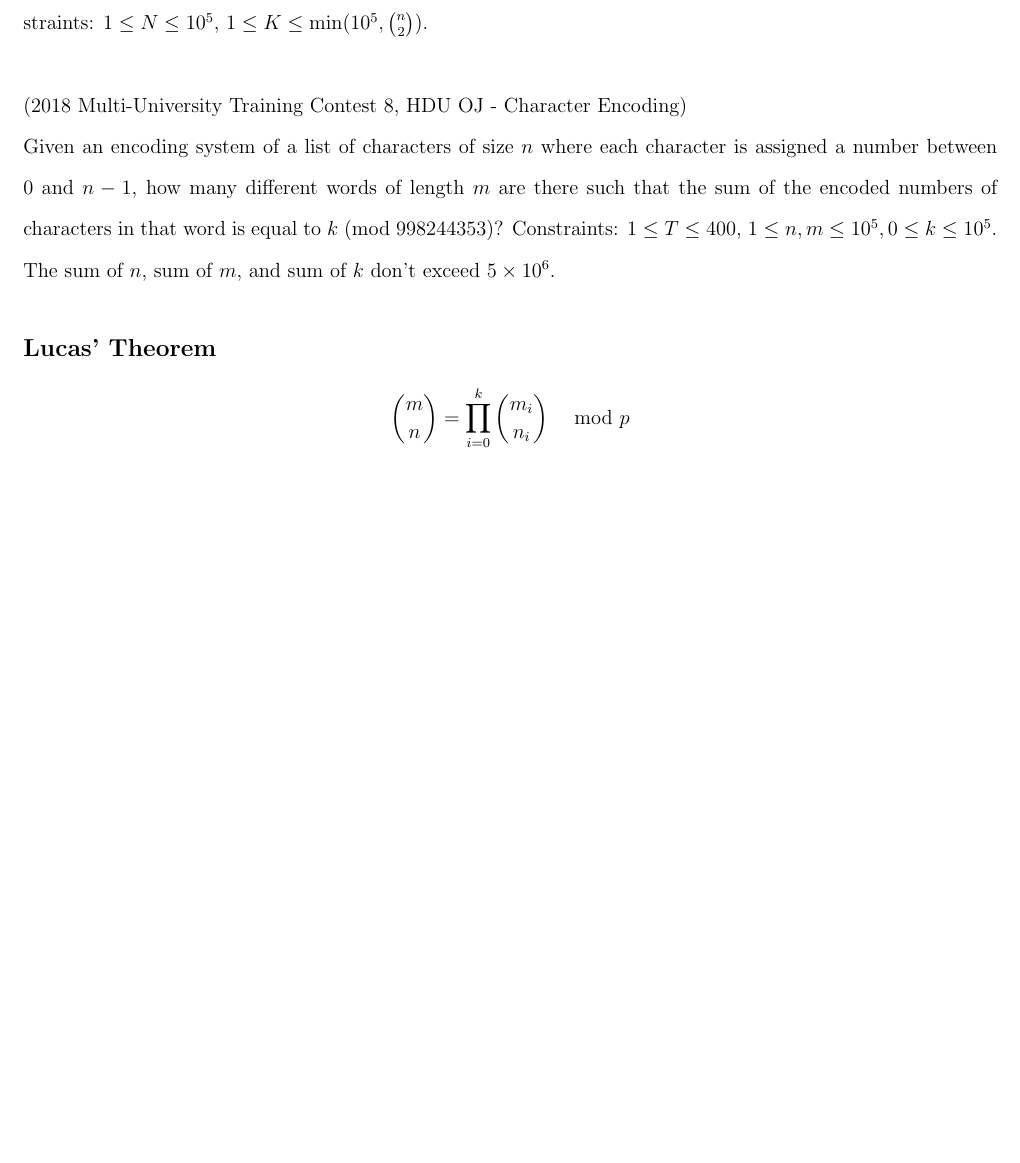
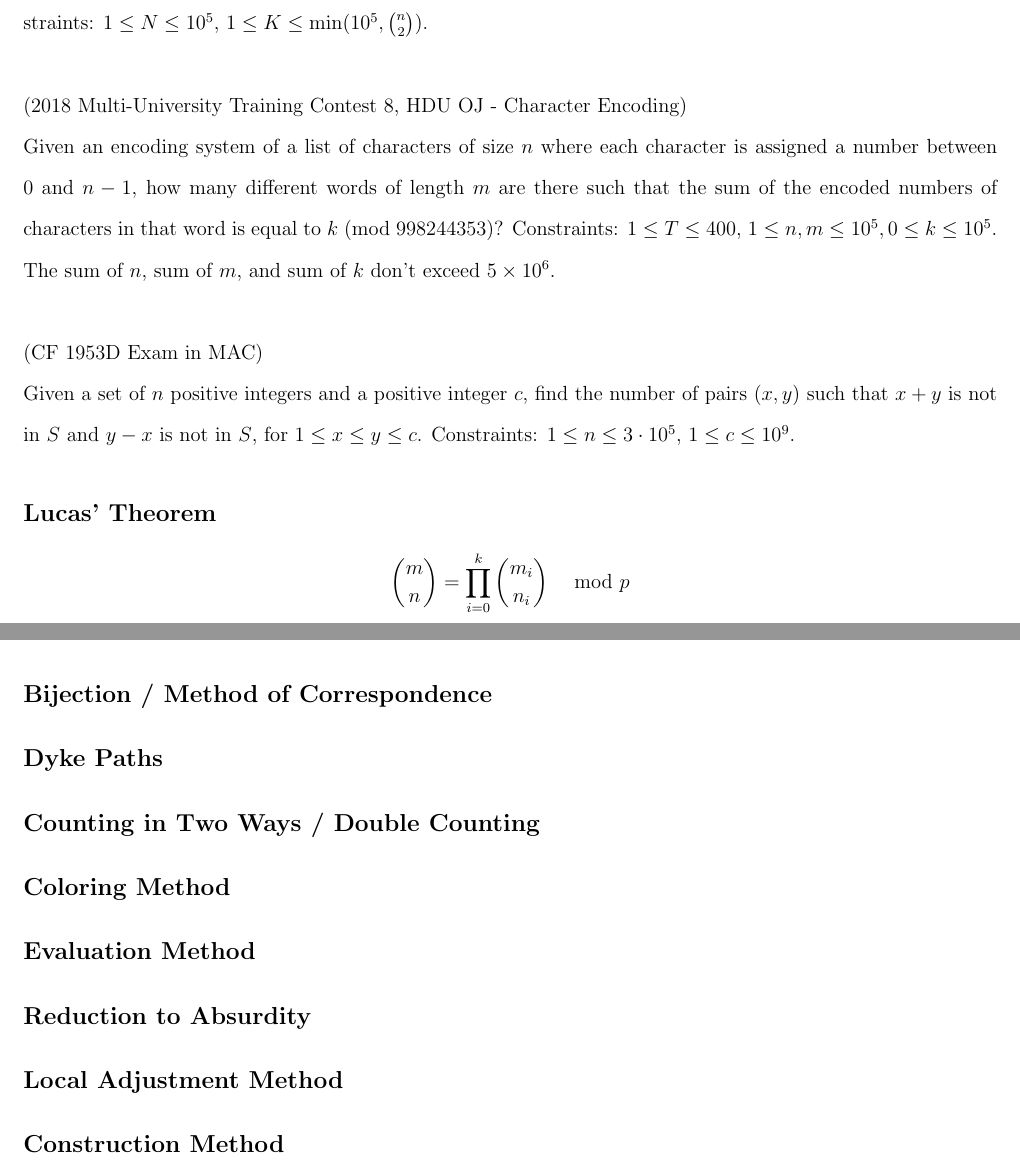
Before and after one commit to michaelyql/nus-cs-notes, a LaTeX document (Theorems/Theorems_and_Algorithms.tex): part of page 22 of 25 before the commit and two parts of pages 22 and 24 of 25 after it, the two joined at a grey line, cut so that both start at the same text, the shorter picture padded with empty space. The pictures show the PDF file Theorems/Theorems_and_Algorithms.pdf that the author committed with the source.

Commit message:
combinatoric notes

```diff
--- a/Theorems/Theorems_and_Algorithms.tex
+++ b/Theorems/Theorems_and_Algorithms.tex
@@ -565,7 +565,10 @@ Given an integer $N$ and a range $[L, R]$, find the number of integers $L\leq x\
 Given an integer $N$, find the number of permutations of length $N$ that have exactly $K$ inversions mod $10^{9}+7$. (An inversion for a permutation $\pi$ is defined as an ordered pair $(i, j)$ such that $i<j$ and $\pi(i)>\pi(j)$). Constraints: $1\leq N\leq 10^{5}$, $1\leq K\leq \min(10^{5},{n\choose 2})$.\\
 
 \noindent (2018 Multi-University Training Contest 8, HDU OJ - Character Encoding)\\
-Given an encoding system of a list of characters of size $n$ where each character is assigned a number between 0 and $n-1$, how many different words of length $m$ are there such that the sum of the encoded numbers of characters in that word is equal to $k$ (mod 998244353)? Constraints: $1\leq T\leq 400$, $1\leq n,m\leq 10^{5}, 0\leq k\leq 10^{5}$. The sum of $n$, sum of $m$, and sum of $k$ don't exceed $5\times 10^{6}$.
+Given an encoding system of a list of characters of size $n$ where each character is assigned a number between 0 and $n-1$, how many different words of length $m$ are there such that the sum of the encoded numbers of characters in that word is equal to $k$ (mod 998244353)? Constraints: $1\leq T\leq 400$, $1\leq n,m\leq 10^{5}, 0\leq k\leq 10^{5}$. The sum of $n$, sum of $m$, and sum of $k$ don't exceed $5\times 10^{6}$.\\
+
+\noindent (CF 1953D Exam in MAC)\\
+Given a set of $n$ positive integers and a positive integer $c$, find the number of pairs $(x,y)$ such that $x+y$ is not in $S$ and $y-x$ is not in $S$, for $1\leq x\leq y\leq c$. Constraints: $1\leq n\leq 3\cdot 10^{5}$, $1\leq c\leq 10^{9}$.
 
 \subsection*{Lucas' Theorem}
 $${m\choose n}=\prod_{i=0}^{k}{m_{i}\choose n_{i}}\;\mod p$$
@@ -602,3 +606,5 @@ Arrange the $2n$ elements in a sequence $a_{1},a_{2},\dots,a_{2n-1},a_{2n}$. The
 Form pairs between $(a_{1}, a_{2}), (a_{3},a_{4}),\dots,(a_{2n-1},a_{2n})$. For each pair, their internal order does not matter. $(a_{1},a_{2})$ is the same pairing as $(a_{2},a_{1})$. So divide  by $2^{n}$.\\
 Then for each of the $n$ pairs, their relative order doesn't matter, so divide by $n!$.
 \subsection*{Permutation Involution}
+\subsection*{Bijection / Method of Correspondence}
+\subsection*{Dyke Paths}
@@ -605,3 +614,6 @@ Then for each of the $n$ pairs, their relative order doesn't matter, so divide b
+\subsection*{Reduction to Absurdity}
+\subsection*{Local Adjustment Method}
+\subsection*{Construction Method}
 
 \newpage
 \section*{Subset Sum}
```
Also changed, not shown: Theorems/Theorems_and_Algorithms.pdf, Theorems/Theorems_and_Algorithms.tex (6 more changed lines).
